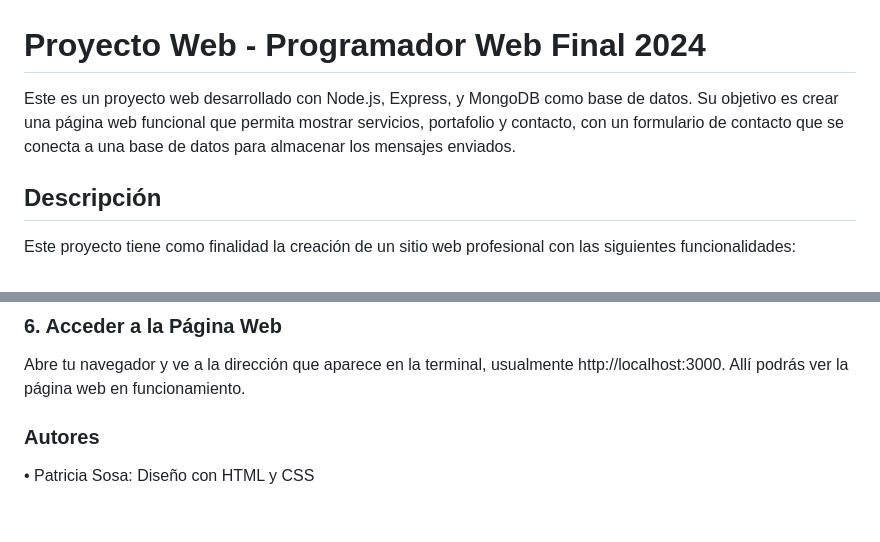
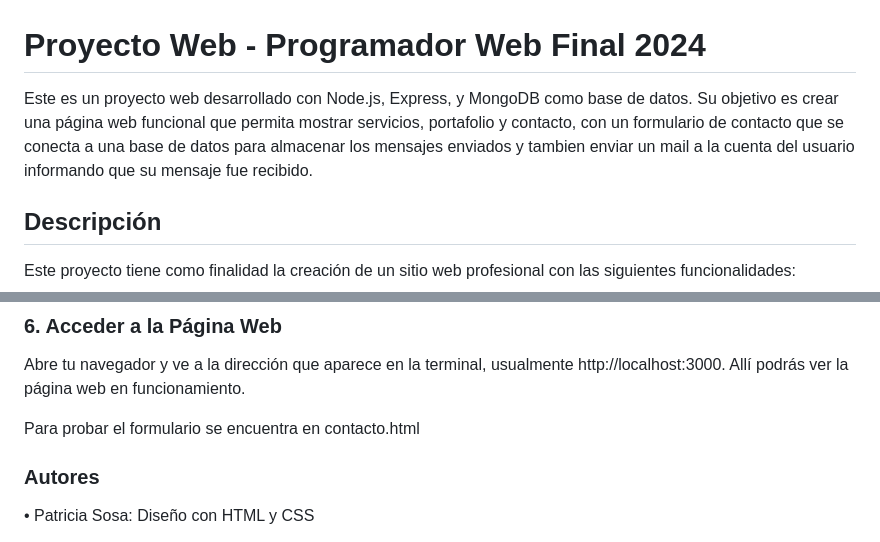
Before and after one commit to joaquin-gomez09/Programador-web-final-2024, a Markdown page: README.md, 2 parts joined by grey strips. GitHub-like rendering; blank space fills up the shorter version.

```diff
--- a/README.md
+++ b/README.md
@@ -1,6 +1,6 @@
 # Proyecto Web - Programador Web Final 2024
 
-Este es un proyecto web desarrollado con Node.js, Express, y MongoDB como base de datos. Su objetivo es crear una página web funcional que permita mostrar servicios, portafolio y contacto, con un formulario de contacto que se conecta a una base de datos para almacenar los mensajes enviados.
+Este es un proyecto web desarrollado con Node.js, Express, y MongoDB como base de datos. Su objetivo es crear una página web funcional que permita mostrar servicios, portafolio y contacto, con un formulario de contacto que se conecta a una base de datos para almacenar los mensajes enviados y tambien enviar un mail a la cuenta del usuario informando que su mensaje fue recibido.
 
 ## Descripción
 
@@ -78,6 +78,8 @@ Servidor corriendo en http://localhost:3000
 ### 6. Acceder a la Página Web
 Abre tu navegador y ve a la dirección que aparece en la terminal, usualmente http://localhost:3000. Allí podrás ver la página web en funcionamiento.
 
+Para probar el formulario se encuentra en <a> contacto.html </a>
+
 ### Autores
 
 • Patricia Sosa: Diseño con HTML y CSS
```
